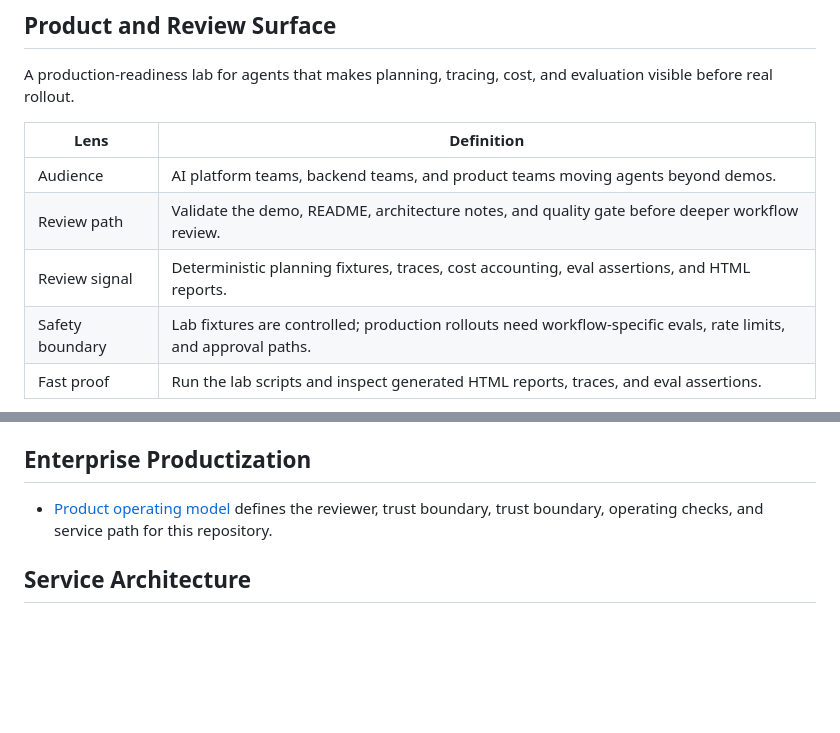
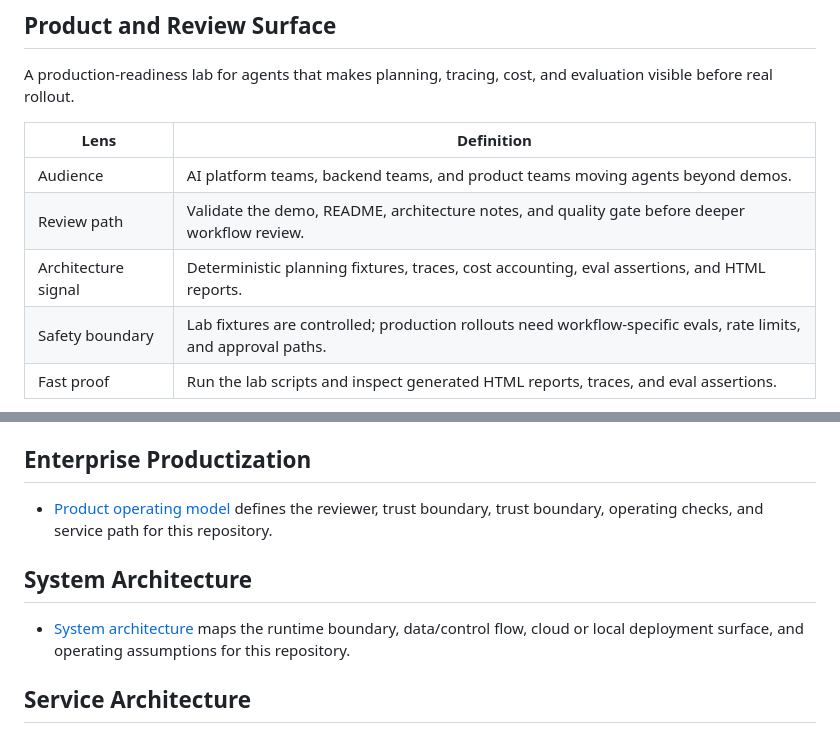
Before and after one commit to KIM3310/ai-agent-production-lab, a Markdown page: README.md, 2 parts joined by grey strips. GitHub-like rendering; blank space fills up the shorter version.

Commit message:
docs: add system architecture attachment

```diff
--- a/README.md
+++ b/README.md
@@ -15,7 +15,7 @@ A production-readiness lab for agents that makes planning, tracing, cost, and ev
 |---|---|
 | Audience | AI platform teams, backend teams, and product teams moving agents beyond demos. |
 | Review path | Validate the demo, README, architecture notes, and quality gate before deeper workflow review. |
-| Review signal | Deterministic planning fixtures, traces, cost accounting, eval assertions, and HTML reports. |
+| Architecture signal | Deterministic planning fixtures, traces, cost accounting, eval assertions, and HTML reports. |
 | Safety boundary | Lab fixtures are controlled; production rollouts need workflow-specific evals, rate limits, and approval paths. |
 | Fast proof | Run the lab scripts and inspect generated HTML reports, traces, and eval assertions. |
 
@@ -114,6 +114,10 @@ This repository includes a neutral cloud and AI engineering blueprint that maps
 
 - [Product operating model](docs/product-operating-model.md) defines the reviewer, trust boundary, trust boundary, operating checks, and service path for this repository.
 
+## System Architecture
+
+- [System architecture](docs/system-architecture.md) maps the runtime boundary, data/control flow, cloud or local deployment surface, and operating assumptions for this repository.
+
 ## Service Architecture
 
 - [Service architecture](docs/service-architecture.md) defines the cloud resources, account information, cost controls, and production guardrails needed to turn this repo into a scoped service without publishing public financial assumptions.
```
Also changed, not shown: docs/system-architecture.md (added, +106 -0 lines).
